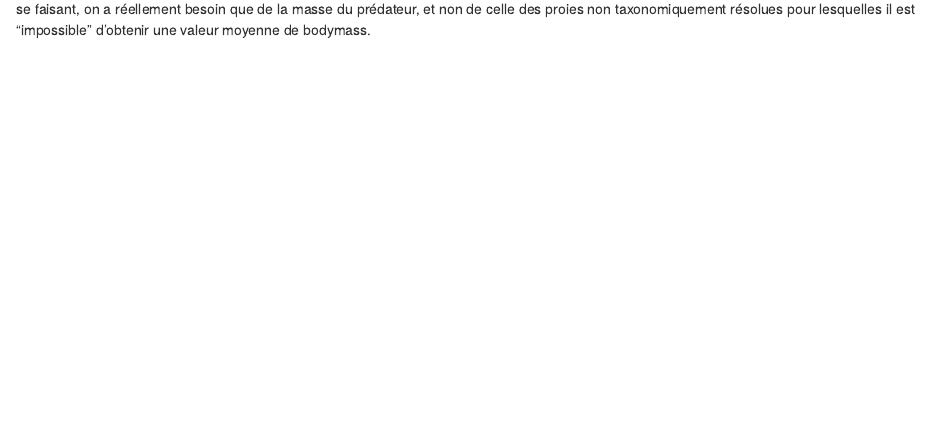
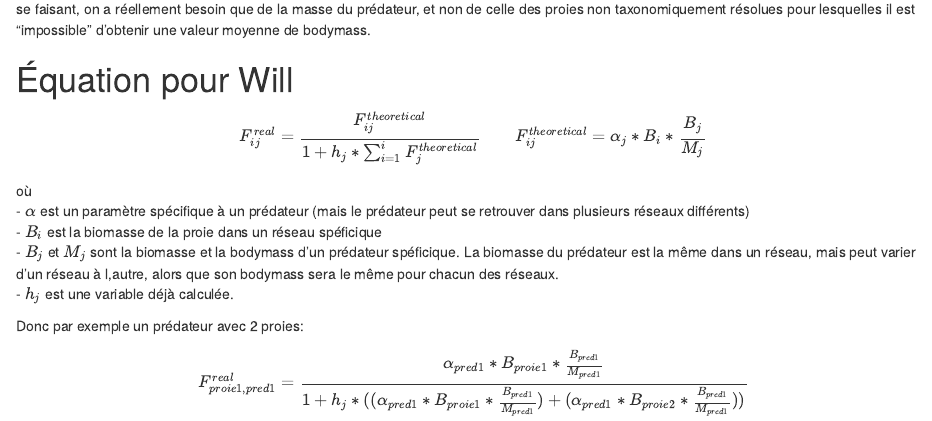
Before and after one commit to BenMerSci/master, an R Markdown document (R/rencontre_dom_andrew.Rmd): the page in a window 1100 px wide, from 970 px down. The pictures show the output file R/rencontre_dom_andrew.html that the author committed with the source, opened offline.

Commit message:
Added a section to explain model to Will

```diff
--- a/R/rencontre_dom_andrew.Rmd
+++ b/R/rencontre_dom_andrew.Rmd
@@ -47,3 +47,22 @@ F_{ij}^{real} = \frac{\phi_{ij} * B_i * B_j}{M_j * D_j + h_j \sum_{n=1} ^{i} \ph
 \end{align}
 
 se faisant, on a réellement besoin que de la masse du prédateur, et non de celle des proies non taxonomiquement résolues pour lesquelles il est "impossible" d'obtenir une valeur moyenne de bodymass.
+
+
+# Équation pour Will
+\begin{align}
+F_{ij}^{real} = \frac{F_{ij}^{theoretical}}{1+h_j * \sum_{i=1} ^{i}{F_{j}^{theoretical}}} && F_{ij}^{theoretical} &= \alpha_{j} * B_i * \frac{B_j}{M_j} \\
+\end{align}
+
+ où <br>
+- $\alpha$ est un paramètre spécifique à un prédateur (mais le prédateur peut se retrouver dans plusieurs réseaux différents) <br>
+- $B_i$ est la biomasse de la proie dans un réseau spéficique <br>
+- $B_j$ et $M_j$ sont la biomasse et la bodymass d'un prédateur spéficique. La biomasse du prédateur est la même dans un réseau, mais peut varier d'un réseau à l,autre, alors que son bodymass sera le même pour chacun des réseaux.<br>
+- $h_j$ est une variable déjà calculée.
+<br>
+
+Donc par exemple un prédateur avec 2 proies:<br>
+
+\begin{align}
+F_{proie1,pred1}^{real} = \frac{\alpha_{pred1} * B_{proie1} * \frac{B_{pred1}}{M_{pred1}}}{1+ h_j * ((\alpha_{pred1} * B_{proie1} * \frac{B_{pred1}}{M_{pred1 }})+(\alpha_{pred1} * B_{proie2} * \frac{B_ {pred1}}{M_{pred1}}))}
+\end{align}
```
Also changed, not shown: R/rencontre_dom_andrew.html.
